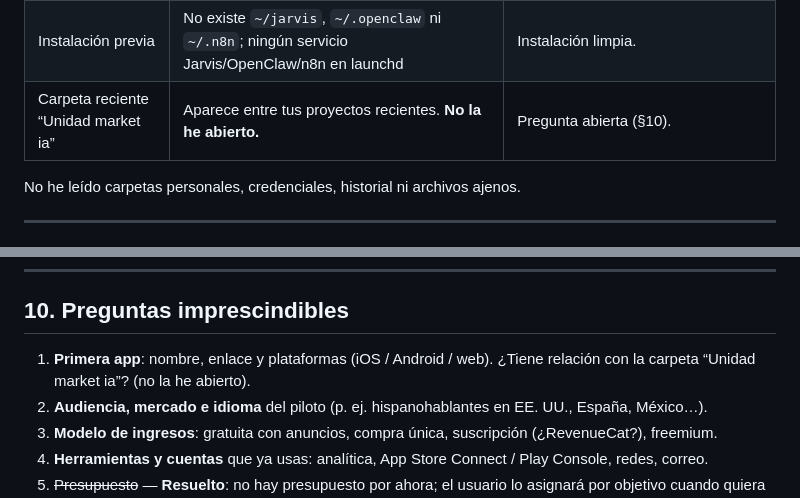
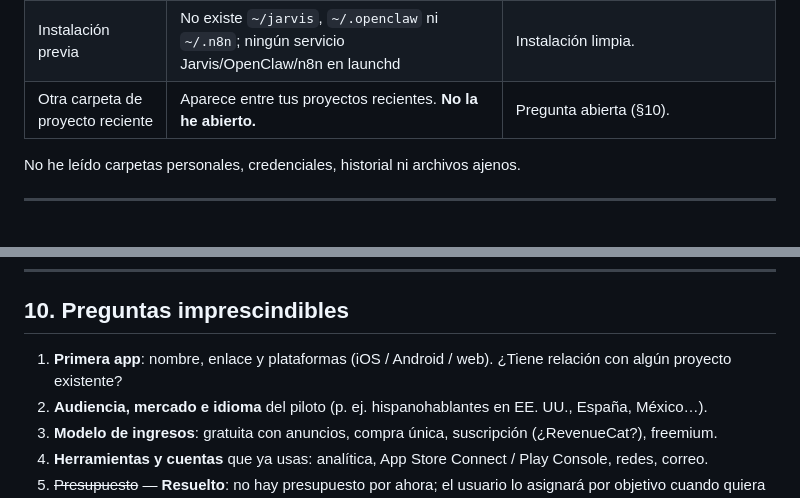
Before and after one commit to somonholding-bot/kratos, a Markdown page: docs/etapa-a-informe.md, 2 parts joined by grey strips. GitHub-like rendering.

Commit message:
Documentación lista para publicar (sin datos personales)
Co-Authored-By: Claude Opus 5.5 <noreply@anthropic.com>

```diff
--- a/docs/etapa-a-informe.md
+++ b/docs/etapa-a-informe.md
@@ -46,7 +46,7 @@ Jarvis es un **sistema operativo de trabajo** para tus negocios, no un chatbot:
 | Puertos ocupados | 5000 y 7000 (AirPlay), 5432 (Postgres), 11434 (Ollama), 8768 (un proceso node desconocido), 5037 (adb), 39127 (1Password) | Jarvis usará **127.0.0.1:7420** (libre). No tocaré el proceso del 8768. |
 | Audio | Micrófono y altavoces del MacBook Air (predeterminados) + un micrófono adicional de un dispositivo personal | Selección de dispositivo será obligatoria en la interfaz. |
 | Instalación previa | No existe `~/jarvis`, `~/.openclaw` ni `~/.n8n`; ningún servicio Jarvis/OpenClaw/n8n en launchd | Instalación limpia. |
-| Carpeta reciente “Unidad market ia” | Aparece entre tus proyectos recientes. **No la he abierto.** | Pregunta abierta (§10). |
+| Otra carpeta de proyecto reciente | Aparece entre tus proyectos recientes. **No la he abierto.** | Pregunta abierta (§10). |
 
 No he leído carpetas personales, credenciales, historial ni archivos ajenos.
 
@@ -281,7 +281,7 @@ La clave de API la guardarás tú en el Llavero de macOS con un comando que te d
 
 ## 10. Preguntas imprescindibles
 
-1. **Primera app**: nombre, enlace y plataformas (iOS / Android / web). ¿Tiene relación con la carpeta “Unidad market ia”? (no la he abierto).
+1. **Primera app**: nombre, enlace y plataformas (iOS / Android / web). ¿Tiene relación con algún proyecto existente?
 2. **Audiencia, mercado e idioma** del piloto (p. ej. hispanohablantes en EE. UU., España, México…).
 3. **Modelo de ingresos**: gratuita con anuncios, compra única, suscripción (¿RevenueCat?), freemium.
 4. **Herramientas y cuentas** que ya usas: analítica, App Store Connect / Play Console, redes, correo.
```
